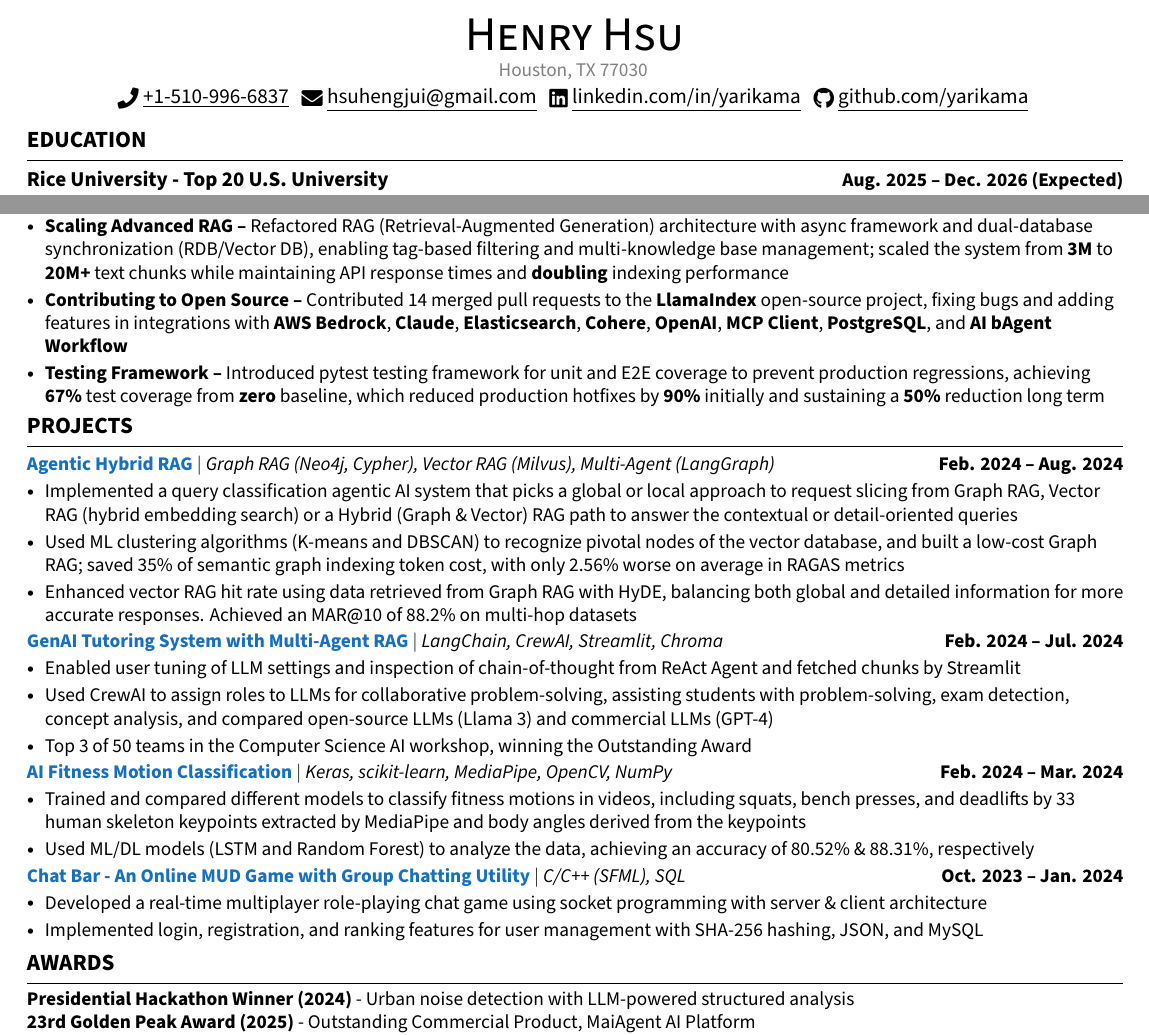
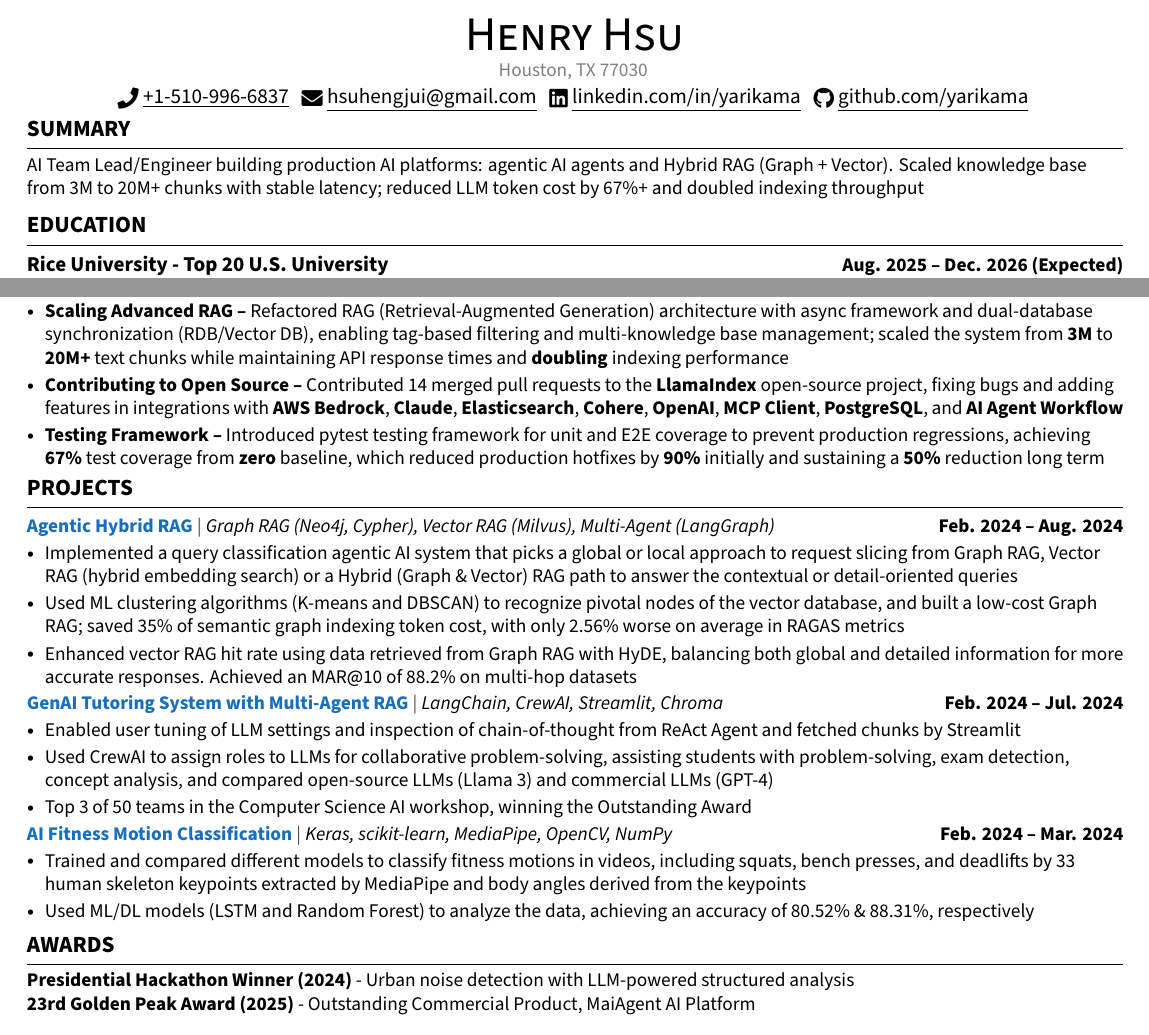
Before and after one commit to yarikama/resume_latex, a LaTeX CV (Henry_Hsu_Resume.tex): two parts of the page, joined at a grey line, cut so that both start at the same text. Compiled offline with XeLaTeX.

Commit message:
feat: remove chatbar and add summary at the very beginning

```diff
--- a/Henry_Hsu_Resume.tex
+++ b/Henry_Hsu_Resume.tex
@@ -174,8 +175,16 @@
 	\href{mailto:hsuhengjui@gmail.com}{\raisebox{-0.2\height}\faEnvelope\  \underline{hsuhengjui@gmail.com}} ~
 	\href{https://linkedin.com/in/yarikama/}{\raisebox{-0.2\height}\faLinkedin\ \underline{linkedin.com/in/yarikama}}  ~
 	\href{https://github.com/yarikama}{\raisebox{-0.2\height}\faGithub\ \underline{github.com/yarikama}}
-	\vspace{-4pt}
+	\vspace{-10pt}
 \end{center}
+
+% Summary
+\section{SUMMARY}
+\resumeSubHeadingListStart
+\item\small{AI Team Lead/Engineer building production AI platforms: agentic AI agents and Hybrid RAG (Graph + Vector). Scaled knowledge base from 3M to 20M+ chunks with stable latency; reduced LLM token cost by 67\%+ and doubled indexing throughput}
+\resumeSubHeadingListEnd
+
+
 % Education
 \section{EDUCATION}
 \resumeSubHeadingListStart
@@ -211,7 +220,7 @@
 \resumeItemListStart
 \resumeItem{\textbf{Building AI Agents --} Upgraded chatbots into AI agents by integrating memory systems, tool APIs, and MCP Client, resulting in \textbf{120\%} partner growth (MSI, HPE, iGroup) and \textbf{567\%} user expansion (\textbf{3K} to \textbf{20K} users) while cutting LLM token usage by \textbf{67\%+}}
 \resumeItem{\textbf{Scaling Advanced RAG --} Refactored RAG (Retrieval-Augmented Generation) architecture with async framework and dual-database synchronization (RDB/Vector DB), enabling tag-based filtering and multi-knowledge base management; scaled the system from \textbf{3M} to \textbf{20M+} text chunks while maintaining API response times and \textbf{doubling} indexing performance}
-\resumeItem{\textbf{Contributing to Open Source --} Contributed 14 merged pull requests to the \textbf{LlamaIndex} open-source project, fixing bugs and adding features in integrations with \textbf{AWS Bedrock}, \textbf{Claude}, \textbf{Elasticsearch}, \textbf{Cohere}, \textbf{OpenAI}, \textbf{MCP Client}, \textbf{PostgreSQL}, and \textbf{AI bAgent Workflow}}
+\resumeItem{\textbf{Contributing to Open Source --} Contributed 14 merged pull requests to the \textbf{LlamaIndex} open-source project, fixing bugs and adding features in integrations with \textbf{AWS Bedrock}, \textbf{Claude}, \textbf{Elasticsearch}, \textbf{Cohere}, \textbf{OpenAI}, \textbf{MCP Client}, \textbf{PostgreSQL}, and \textbf{AI Agent Workflow}}
 \resumeItem{\textbf{Testing Framework --} Introduced pytest testing framework for unit and E2E coverage to prevent production regressions, achieving \textbf{67\%} test coverage from \textbf{zero} baseline, which reduced production hotfixes by \textbf{90\%} initially and sustaining a \textbf{50\%} reduction long term}
 \resumeItemListEnd
 \resumeSubHeadingListEnd
@@ -249,15 +258,15 @@
 \resumeItemListEnd
 \vspace{-4pt}
 
-\resumeProjectHeading
-{\textbf{\textcolor{RoyalBlue}{\href{https://github.com/yarikama/Chat_Bar}{Chat Bar - An Online MUD Game with Group Chatting Utility}}}
-	$|$ \emph{C/C++ (SFML), SQL}}{Oct. 2023 -- Jan. 2024}
-\resumeItemListStart
-\resumeItem{Developed a real-time multiplayer role-playing chat game using socket programming with server \& client architecture}
-% \resumeItem{Utilized SFML to build the GUI and gaming system in client with utility of group chatting, character moving}
-\resumeItem{Implemented login, registration, and ranking features for user management with SHA-256 hashing, JSON, and MySQL}
-\resumeItemListEnd
-\vspace{-4pt}
+% \resumeProjectHeading
+% {\textbf{\textcolor{RoyalBlue}{\href{https://github.com/yarikama/Chat_Bar}{Chat Bar - An Online MUD Game with Group Chatting Utility}}}
+% 	$|$ \emph{C/C++ (SFML), SQL}}{Oct. 2023 -- Jan. 2024}
+% \resumeItemListStart
+% \resumeItem{Developed a real-time multiplayer role-playing chat game using socket programming with server \& client architecture}
+% % \resumeItem{Utilized SFML to build the GUI and gaming system in client with utility of group chatting, character moving}
+% \resumeItem{Implemented login, registration, and ranking features for user management with SHA-256 hashing, JSON, and MySQL}
+% \resumeItemListEnd
+% \vspace{-4pt}
 \resumeSubHeadingListEnd
 
 % \vspace{-15pt}
```
Also changed, not shown: Henry_Hsu_Resume.pdf, Henry_Hsu_Resume.tex (1 more changed lines).
